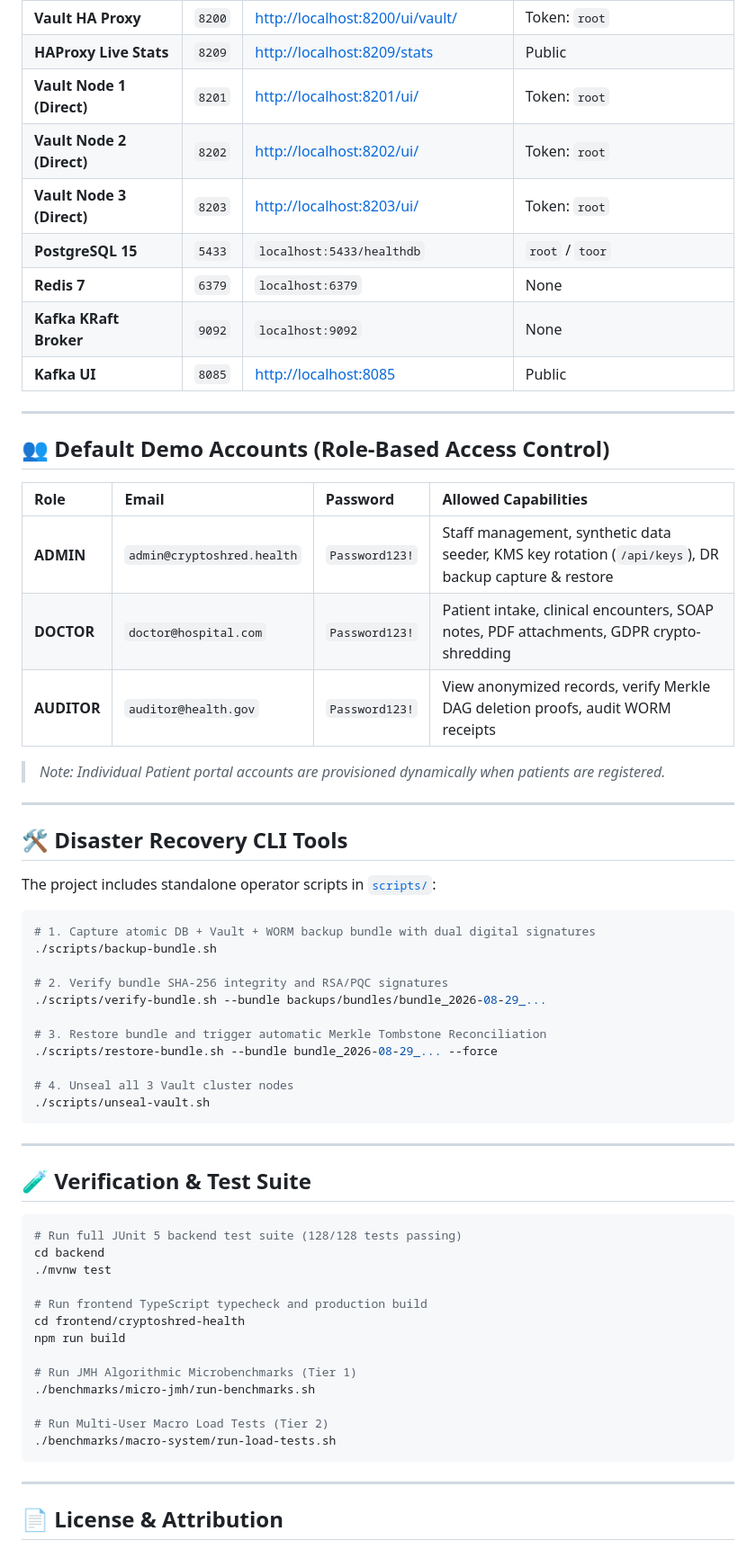
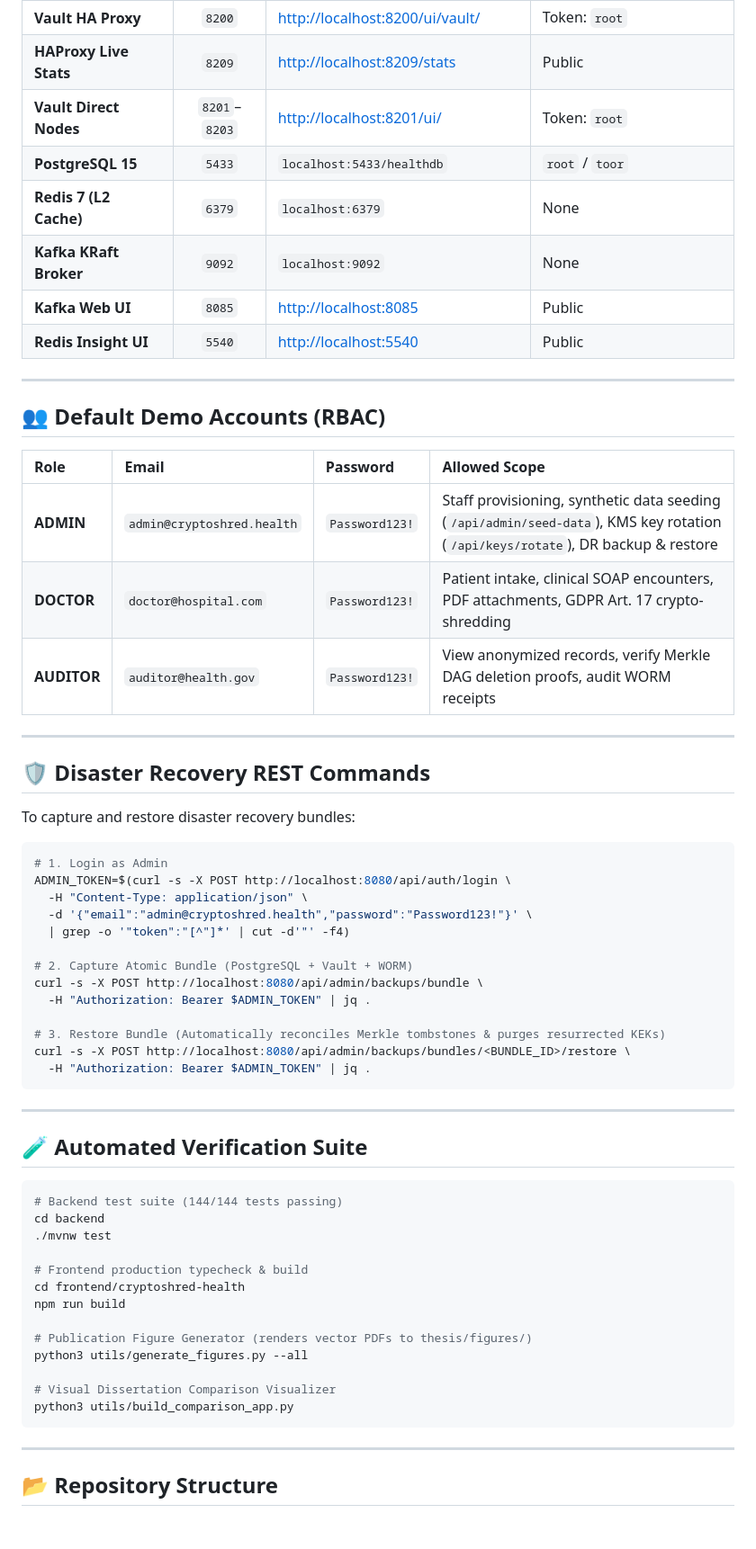
Before and after one commit to roberthevesi/cryptoshred-health, a Markdown page: README.md, the part around one of its changes. Shown at 90% size. Drawn GitHub-style; blank space fills up the shorter version.

Commit message:
docs: modernize and simplify README with latest architecture, DR commands, and lifecycle protocols

````diff
--- a/README.md
+++ b/README.md
@@ -151,67 +159,66 @@ npm run dev
 | **Prometheus TSDB** | `9090` | [http://localhost:9090/targets](http://localhost:9090/targets) | Public |
 | **Vault HA Proxy** | `8200` | [http://localhost:8200/ui/vault/](http://localhost:8200/ui/vault/) | Token: `root` |
 | **HAProxy Live Stats** | `8209` | [http://localhost:8209/stats](http://localhost:8209/stats) | Public |
-| **Vault Node 1 (Direct)** | `8201` | [http://localhost:8201/ui/](http://localhost:8201/ui/) | Token: `root` |
-| **Vault Node 2 (Direct)** | `8202` | [http://localhost:8202/ui/](http://localhost:8202/ui/) | Token: `root` |
-| **Vault Node 3 (Direct)** | `8203` | [http://localhost:8203/ui/](http://localhost:8203/ui/) | Token: `root` |
+| **Vault Direct Nodes** | `8201`–`8203` | [http://localhost:8201/ui/](http://localhost:8201/ui/) | Token: `root` |
 | **PostgreSQL 15** | `5433` | `localhost:5433/healthdb` | `root` / `toor` |
-| **Redis 7** | `6379` | `localhost:6379` | None |
+| **Redis 7 (L2 Cache)** | `6379` | `localhost:6379` | None |
 | **Kafka KRaft Broker**| `9092` | `localhost:9092` | None |
-| **Kafka UI** | `8085` | [http://localhost:8085](http://localhost:8085) | Public |
+| **Kafka Web UI** | `8085` | [http://localhost:8085](http://localhost:8085) | Public |
+| **Redis Insight UI** | `5540` | [http://localhost:5540](http://localhost:5540) | Public |
 
 ---
 
-## 👥 Default Demo Accounts (Role-Based Access Control)
+## 👥 Default Demo Accounts (RBAC)
 
-| Role | Email | Password | Allowed Capabilities |
+| Role | Email | Password | Allowed Scope |
 | :--- | :--- | :--- | :--- |
-| **ADMIN** | `admin@cryptoshred.health` | `Password123!` | Staff management, synthetic data seeder, KMS key rotation (`/api/keys`), DR backup capture & restore |
-| **DOCTOR** | `doctor@hospital.com` | `Password123!` | Patient intake, clinical encounters, SOAP notes, PDF attachments, GDPR crypto-shredding |
+| **ADMIN** | `admin@cryptoshred.health` | `Password123!` | Staff provisioning, synthetic data seeding (`/api/admin/seed-data`), KMS key rotation (`/api/keys/rotate`), DR backup & restore |
+| **DOCTOR** | `doctor@hospital.com` | `Password123!` | Patient intake, clinical SOAP encounters, PDF attachments, GDPR Art. 17 crypto-shredding |
 | **AUDITOR** | `auditor@health.gov` | `Password123!` | View anonymized records, verify Merkle DAG deletion proofs, audit WORM receipts |
-
-> *Note: Individual Patient portal accounts are provisioned dynamically when patients are registered.*
 
 ---
 
-## 🛠️ Disaster Recovery CLI Tools
+## 🛡️ Disaster Recovery REST Commands
 
-The project includes standalone operator scripts in [`scripts/`](file:///Users/roberthevesi/Coding/cryptoshred-health/cryptoshred-health/scripts/):
+To capture and restore disaster recovery bundles:
 
 ```bash
-# 1. Capture atomic DB + Vault + WORM backup bundle with dual digital signatures
-./scripts/backup-bundle.sh
+# 1. Login as Admin
+ADMIN_TOKEN=$(curl -s -X POST http://localhost:8080/api/auth/login \
+  -H "Content-Type: application/json" \
+  -d '{"email":"admin@cryptoshred.health","password":"Password123!"}' \
+  | grep -o '"token":"[^"]*' | cut -d'"' -f4)
 
-# 2. Verify bundle SHA-256 integrity and RSA/PQC signatures
-./scripts/verify-bundle.sh --bundle backups/bundles/bundle_2026-08-29_...
+# 2. Capture Atomic Bundle (PostgreSQL + Vault + WORM)
+curl -s -X POST http://localhost:8080/api/admin/backups/bundle \
+  -H "Authorization: Bearer $ADMIN_TOKEN" | jq .
 
-# 3. Restore bundle and trigger automatic Merkle Tombstone Reconciliation
-./scripts/restore-bundle.sh --bundle bundle_2026-08-29_... --force
-
-# 4. Unseal all 3 Vault cluster nodes
-./scripts/unseal-vault.sh
+# 3. Restore Bundle (Automatically reconciles Merkle tombstones & purges resurrected KEKs)
+curl -s -X POST http://localhost:8080/api/admin/backups/bundles/<BUNDLE_ID>/restore \
+  -H "Authorization: Bearer $ADMIN_TOKEN" | jq .
 ```
 
 ---
 
-## 🧪 Verification & Test Suite
+## 🧪 Automated Verification Suite
 
 ```bash
-# Run full JUnit 5 backend test suite (128/128 tests passing)
+# Backend test suite (144/144 tests passing)
 cd backend
 ./mvnw test
 
-# Run frontend TypeScript typecheck and production build
+# Frontend production typecheck & build
 cd frontend/cryptoshred-health
 npm run build
 
-# Run JMH Algorithmic Microbenchmarks (Tier 1)
-./benchmarks/micro-jmh/run-benchmarks.sh
+# Publication Figure Generator (renders vector PDFs to thesis/figures/)
+python3 utils/generate_figures.py --all
 
-# Run Multi-User Macro Load Tests (Tier 2)
-./benchmarks/macro-system/run-load-tests.sh
+# Visual Dissertation Comparison Visualizer
+python3 utils/build_comparison_app.py
 ```
 
 ---
 
-## 📄 License & Attribution
+## 📂 Repository Structure
 
````
Also changed, not shown: other parts of README.md (+76 -52 lines).
